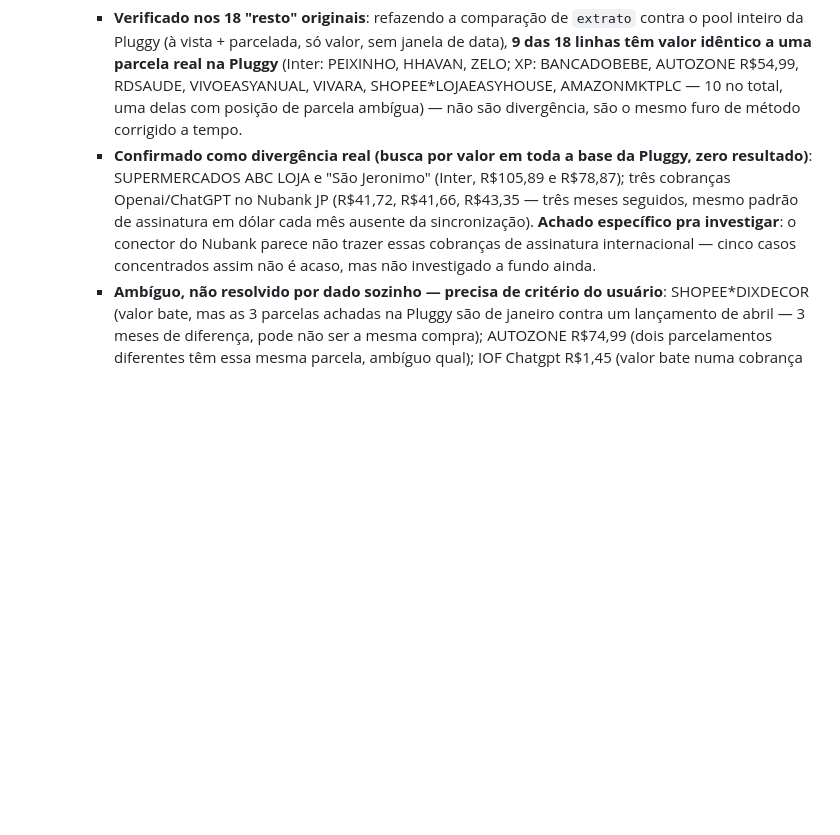
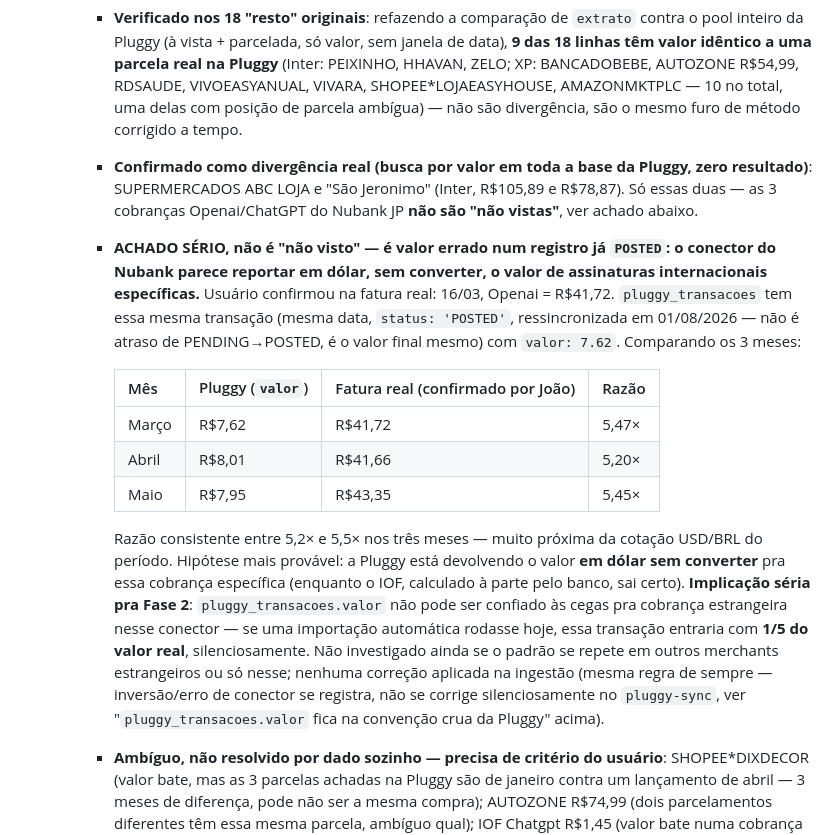
Before and after one commit to jppaim13/Finance, a Markdown page: CLAUDE.md, the part around the change. Rendered like a GitHub page; blank space fills up the shorter version.

Commit message:
Achado serio: conector Nubank reporta valor errado (nao nao-visto)
Usuario confirmou na fatura real que a cobranca Openai de 16/03 e
R$41,72. pluggy_transacoes tem essa mesma transacao com status POSTED
(ressincronizada 01/08, nao e atraso de PENDING) e valor=7.62 -- razao
de 5.47x, consistente nos 3 meses (5.20x, 5.45x) e proxima da cotacao
USD/BRL do periodo. Hipotese: conector do Nubank devolve valor em
dolar sem converter pra essa cobranca especifica.

Implicacao serial pra Fase 2: pluggy_transacoes.valor nao pode ser
confiado as cegas pra cobranca estrangeira nesse conector -- uma
importacao automatica hoje entraria com 1/5 do valor real,
silenciosamente. Nao corrigido na ingestao (mesma regra de sempre:
erro de conector se registra, nao se corrige silenciosamente).

Co-Authored-By: Claude Sonnet 5 <noreply@anthropic.com>

```diff
--- a/CLAUDE.md
+++ b/CLAUDE.md
@@ -247,7 +247,16 @@ Aberta depois da Fase 1 mostrar que a coluna de Diferença de cartão não tinha
 
   - **QUARTA aparição do mesmo padrão, achada pelo usuário revisando os 18 "resto" um a um — a separação parcelada/à-vista tinha um furo simétrico ao anterior.** Os relatórios 2/3 corrigiram "parcelada só existe em `lancamentos`" separando o pool de comparação (parcelada da Pluggy só contra `lancamentos`, à vista só contra `extrato`). Mas o usuário **às vezes lança parcela por parcela direto em `extrato`** (uma linha por parcela já ocorrida, sem passar pelo mecanismo de `lancamentos`) — e nesse caso a data lançada é a data em que ele *revisou/lançou* a compra, não a data real de cada cobrança (uma diferença de até 23 dias observada num caso real). Consequência: a separação de pools por si só não bastava — **`extrato` precisa ser comparado contra à-vista E contra parcelada da Pluggy, por valor sozinho quando necessário (sem depender de janela de data)**, porque a data em `extrato` não é confiável quando a compra é uma parcela lançada retroativamente.
     - **Verificado nos 18 "resto" originais**: refazendo a comparação de `extrato` contra o pool inteiro da Pluggy (à vista + parcelada, só valor, sem janela de data), **9 das 18 linhas têm valor idêntico a uma parcela real na Pluggy** (Inter: PEIXINHO, HHAVAN, ZELO; XP: BANCADOBEBE, AUTOZONE R$54,99, RDSAUDE, VIVOEASYANUAL, VIVARA, SHOPEE*LOJAEASYHOUSE, AMAZONMKTPLC — 10 no total, uma delas com posição de parcela ambígua) — não são divergência, são o mesmo furo de método corrigido a tempo.
-    - **Confirmado como divergência real (busca por valor em toda a base da Pluggy, zero resultado)**: SUPERMERCADOS ABC LOJA e "São Jeronimo" (Inter, R$105,89 e R$78,87); três cobranças Openai/ChatGPT no Nubank JP (R$41,72, R$41,66, R$43,35 — três meses seguidos, mesmo padrão de assinatura em dólar cada mês ausente da sincronização). **Achado específico pra investigar**: o conector do Nubank parece não trazer essas cobranças de assinatura internacional — cinco casos concentrados assim não é acaso, mas não investigado a fundo ainda.
+    - **Confirmado como divergência real (busca por valor em toda a base da Pluggy, zero resultado)**: SUPERMERCADOS ABC LOJA e "São Jeronimo" (Inter, R$105,89 e R$78,87). Só essas duas — as 3 cobranças Openai/ChatGPT do Nubank JP **não são "não vistas"**, ver achado abaixo.
+    - **ACHADO SÉRIO, não é "não visto" — é valor errado num registro já `POSTED`: o conector do Nubank parece reportar em dólar, sem converter, o valor de assinaturas internacionais específicas.** Usuário confirmou na fatura real: 16/03, Openai = R$41,72. `pluggy_transacoes` tem essa mesma transação (mesma data, `status: 'POSTED'`, ressincronizada em 01/08/2026 — não é atraso de PENDING→POSTED, é o valor final mesmo) com `valor: 7.62`. Comparando os 3 meses:
+
+      | Mês | Pluggy (`valor`) | Fatura real (confirmado por João) | Razão |
+      |---|---|---|---|
+      | Março | R$7,62 | R$41,72 | 5,47× |
+      | Abril | R$8,01 | R$41,66 | 5,20× |
+      | Maio | R$7,95 | R$43,35 | 5,45× |
+
+      Razão consistente entre 5,2× e 5,5× nos três meses — muito próxima da cotação USD/BRL do período. Hipótese mais provável: a Pluggy está devolvendo o valor **em dólar sem converter** pra essa cobrança específica (enquanto o IOF, calculado à parte pelo banco, sai certo). **Implicação séria pra Fase 2**: `pluggy_transacoes.valor` não pode ser confiado às cegas pra cobrança estrangeira nesse conector — se uma importação automática rodasse hoje, essa transação entraria com **1/5 do valor real**, silenciosamente. Não investigado ainda se o padrão se repete em outros merchants estrangeiros ou só nesse; nenhuma correção aplicada na ingestão (mesma regra de sempre — inversão/erro de conector se registra, não se corrige silenciosamente no `pluggy-sync`, ver "`pluggy_transacoes.valor` fica na convenção crua da Pluggy" acima).
     - **Ambíguo, não resolvido por dado sozinho — precisa de critério do usuário**: SHOPEE*DIXDECOR (valor bate, mas as 3 parcelas achadas na Pluggy são de janeiro contra um lançamento de abril — 3 meses de diferença, pode não ser a mesma compra); AUTOZONE R$74,99 (dois parcelamentos diferentes têm essa mesma parcela, ambíguo qual); IOF Chatgpt R$1,45 (valor bate numa cobrança de janeiro contra lançamento de abril — R$1,45 é valor pequeno e genérico o bastante pra ser coincidência).
     - **Regra que se soma à anterior, não a substitui**: separar pools por `installmentNumber` evita casamento espúrio (falso positivo, ver correção do XP acima) — mas checar **só um dos pools** contra `extrato` produz falso negativo (perda de match real) quando o usuário lança parcela avulsa ali. Qualquer casamento futuro (relatório ou importação) precisa comparar `extrato` contra os dois pools da Pluggy, e quando o casamento por data falhar mas o valor bater numa parcela, tratar como candidato antes de contar como divergência.
 
```
